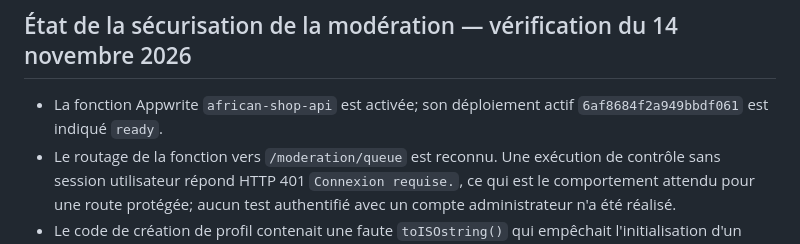
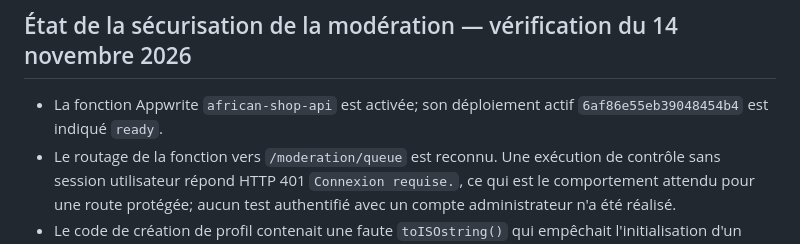
Before and after one commit to lokononbeno-sketch/African-shop-, a Markdown page: README.md, the part around the change. GitHub-like rendering.

Commit message:
Record active API deployment verification

```diff
--- a/README.md
+++ b/README.md
@@ -45,7 +45,7 @@ La lecture du catalogue public est maintenant reliée à TablesDB via `catalogue
 
 ## État de la sécurisation de la modération — vérification du 14 novembre 2026
 
-- La fonction Appwrite `african-shop-api` est activée; son déploiement actif `6af8684f2a949bbdf061` est indiqué `ready`.
+- La fonction Appwrite `african-shop-api` est activée; son déploiement actif `6af86e55eb39048454b4` est indiqué `ready`.
 - Le routage de la fonction vers `/moderation/queue` est reconnu. Une exécution de contrôle sans session utilisateur répond HTTP 401 `Connexion requise.`, ce qui est le comportement attendu pour une route protégée; aucun test authentifié avec un compte administrateur n'a été réalisé.
 - Le code de création de profil contenait une faute `toISOstring()` qui empêchait l'initialisation d'un profil neuf. Elle est corrigée en `toISOString()`.
 - Les routes vendeur vérifient désormais que les fichiers logo, couverture et médias de produit portent une permission de lecture ou suppression attribuée au propriétaire avant de les associer à une boutique ou à un produit. Cela évite qu'un vendeur puisse publier le fichier privé d'un autre compte en devinant son identifiant.
```
